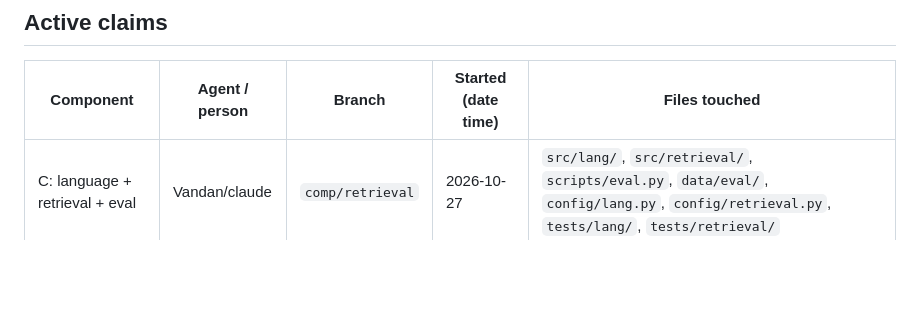
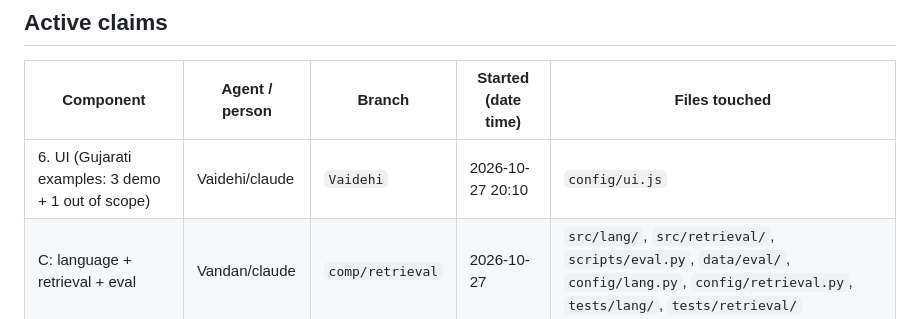
Before and after one commit to Vandan31/HCL-hackathon, a Markdown page: docs/BOARD.md, the part around the change. Drawn GitHub-style; blank space fills up the shorter version.

Commit message:
board: Vaidehi claims UI (Gujarati example questions)

```diff
--- a/docs/BOARD.md
+++ b/docs/BOARD.md
@@ -7,6 +7,7 @@
 
 | Component | Agent / person | Branch | Started (date time) | Files touched |
 |-----------|----------------|--------|---------------------|---------------|
+| 6. UI (Gujarati examples: 3 demo + 1 out of scope) | Vaidehi/claude | `Vaidehi` | 2026-10-27 20:10 | `config/ui.js` |
 | C: language + retrieval + eval | Vandan/claude | `comp/retrieval` | 2026-10-27 | `src/lang/`, `src/retrieval/`, `scripts/eval.py`, `data/eval/`, `config/lang.py`, `config/retrieval.py`, `tests/lang/`, `tests/retrieval/` |
 
 ## Shared-file change notices
```
